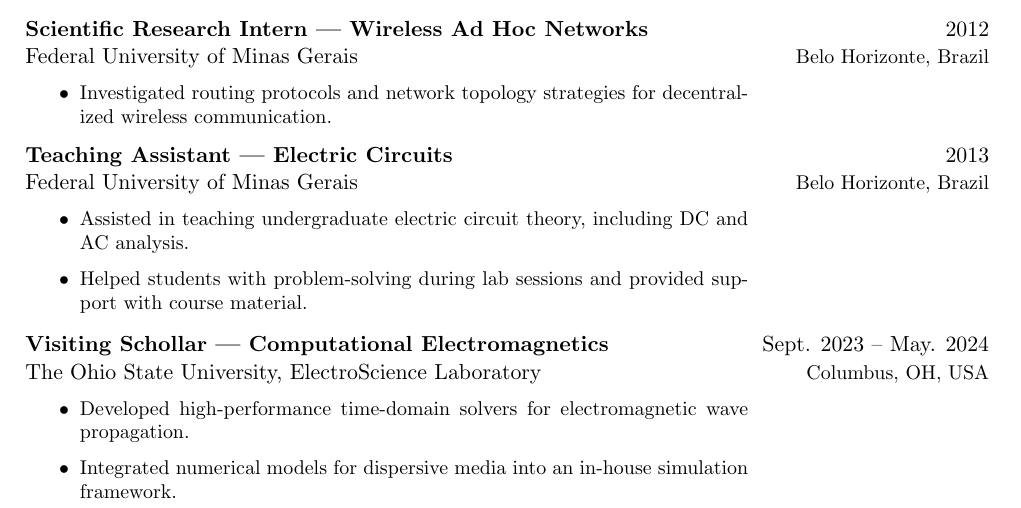
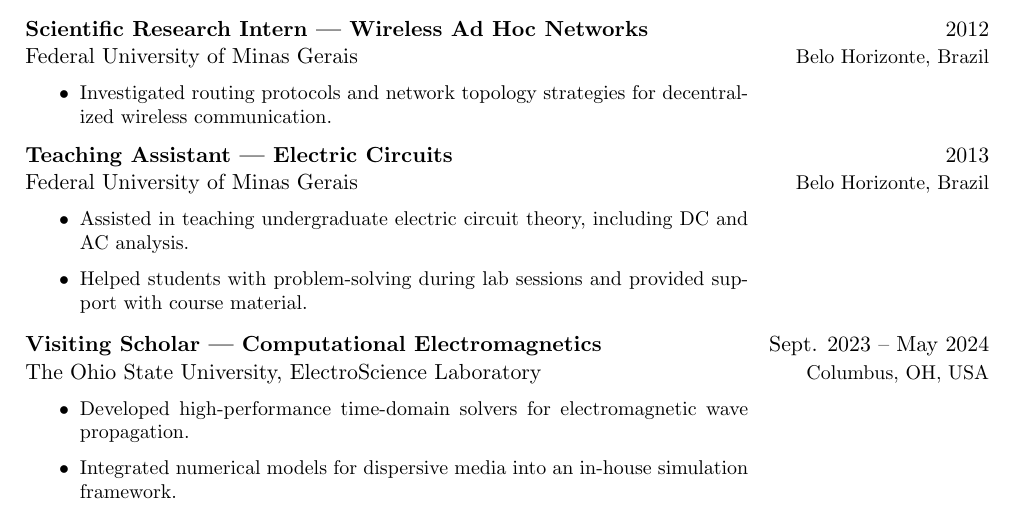
Before and after one commit to tiagovla/cv, a LaTeX CV (resume.tex): part of page 1 of 2, cut so that both start at the same text. Compiled offline with pdfLaTeX.

Commit message:
fix: typos

```diff
--- a/resume.tex
+++ b/resume.tex
@@ -86,8 +85,8 @@
         and provided support with course material.
     }
     \experienceitem
-    {Visiting Schollar — Computational Electromagnetics}
-    {Sept. 2023 -- May. 2024}
+    {Visiting Scholar — Computational Electromagnetics}
+    {Sept. 2023 -- May 2024}
     {The Ohio State University, ElectroScience Laboratory}
     {Columbus, OH, USA}
     {
```
Also changed, not shown: resume.tex (1 more changed lines).
